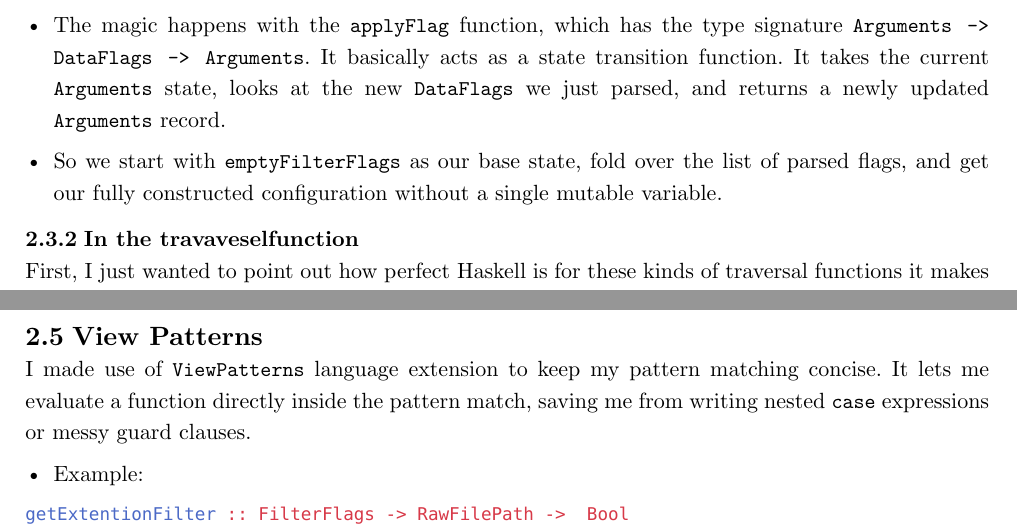
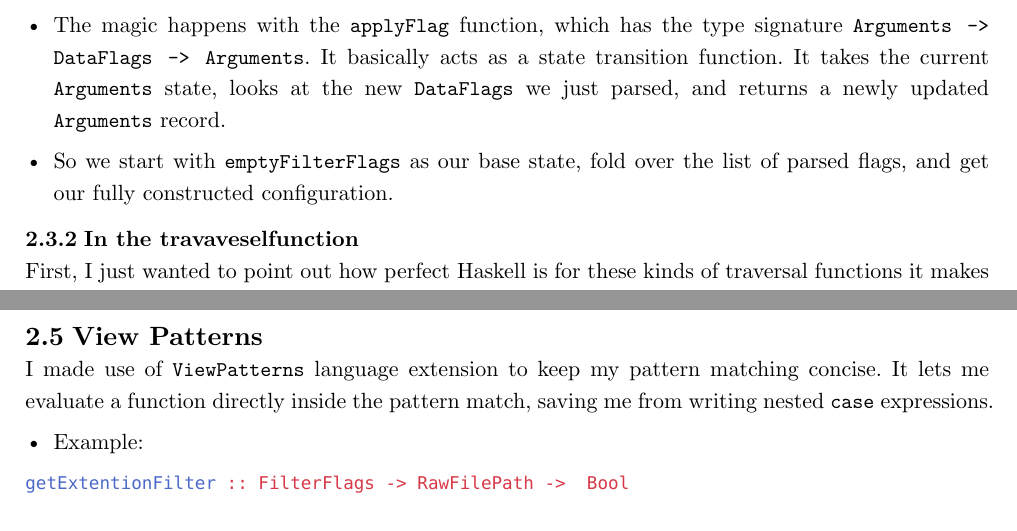
Before and after one commit to mkn025/lambdaSearch, a Typst document (statusRapport/sisteRapport/rapport.typ): two parts of pages 4 and 6 of 8, joined at a grey line, cut so that both start at the same text. Compiled offline with Typst 0.15.

Commit message:
Compiled rapport upload

````diff
--- a/statusRapport/sisteRapport/rapport.typ
+++ b/statusRapport/sisteRapport/rapport.typ
@@ -132,7 +130,7 @@ parseFlags = do
 
 - The magic happens with the `applyFlag` function, which has the type signature `Arguments -> DataFlags -> Arguments`. It basically acts as a state transition function. It takes the current `Arguments` state, looks at the new `DataFlags` we just parsed, and returns a newly updated `Arguments` record.
 
-- So we start with `emptyFilterFlags` as our base state, fold over the list of parsed flags, and get our fully constructed configuration without a single mutable variable.
+- So we start with `emptyFilterFlags` as our base state, fold over the list of parsed flags, and get our fully constructed configuration.
 
 === In the travaveselfunction
 
@@ -238,9 +235,8 @@ type ConstrucedCommand = (String, [Args])
 - When you give the command to execute, you do it like this: `cat {}`. So here, it is very beneficial to create a datatype for this that says the argument is either a flag or a path where you substitute in the actual filepath. And a complete command is just a list of these.
 
 
-
 == View Patterns
-I made  use of  `ViewPatterns` language extension to keep my pattern matching concise. It lets me evaluate a function directly inside the pattern match, saving me from writing nested `case` expressions or messy guard clauses.
+I made  use of  `ViewPatterns` language extension to keep my pattern matching concise. It lets me evaluate a function directly inside the pattern match, saving me from writing nested `case` expressions.
 
 - Example:
 ```hs
````
Also changed, not shown: statusRapport/sisteRapport/rapport.pdf (added), statusRapport/sisteRapport/rapport.typ (3 more changed lines).
